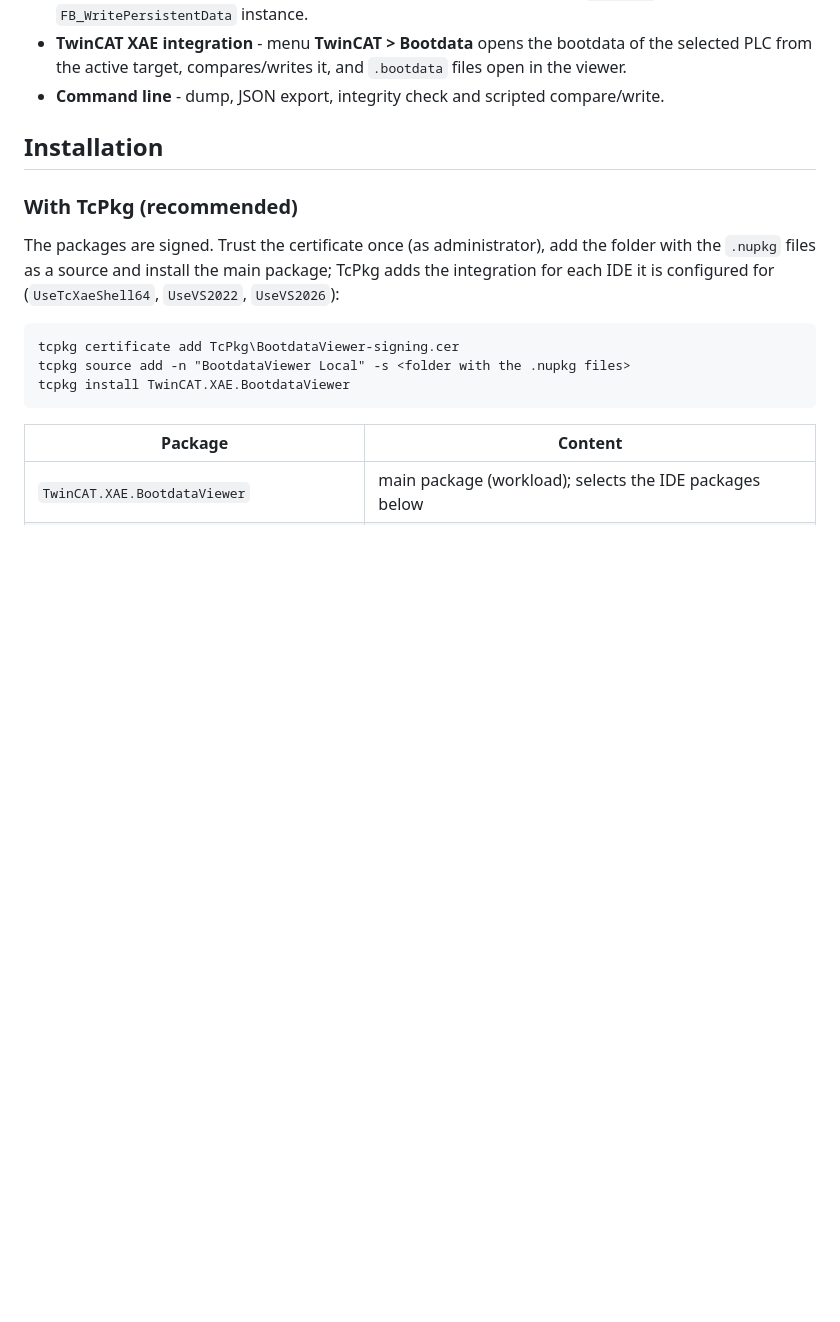
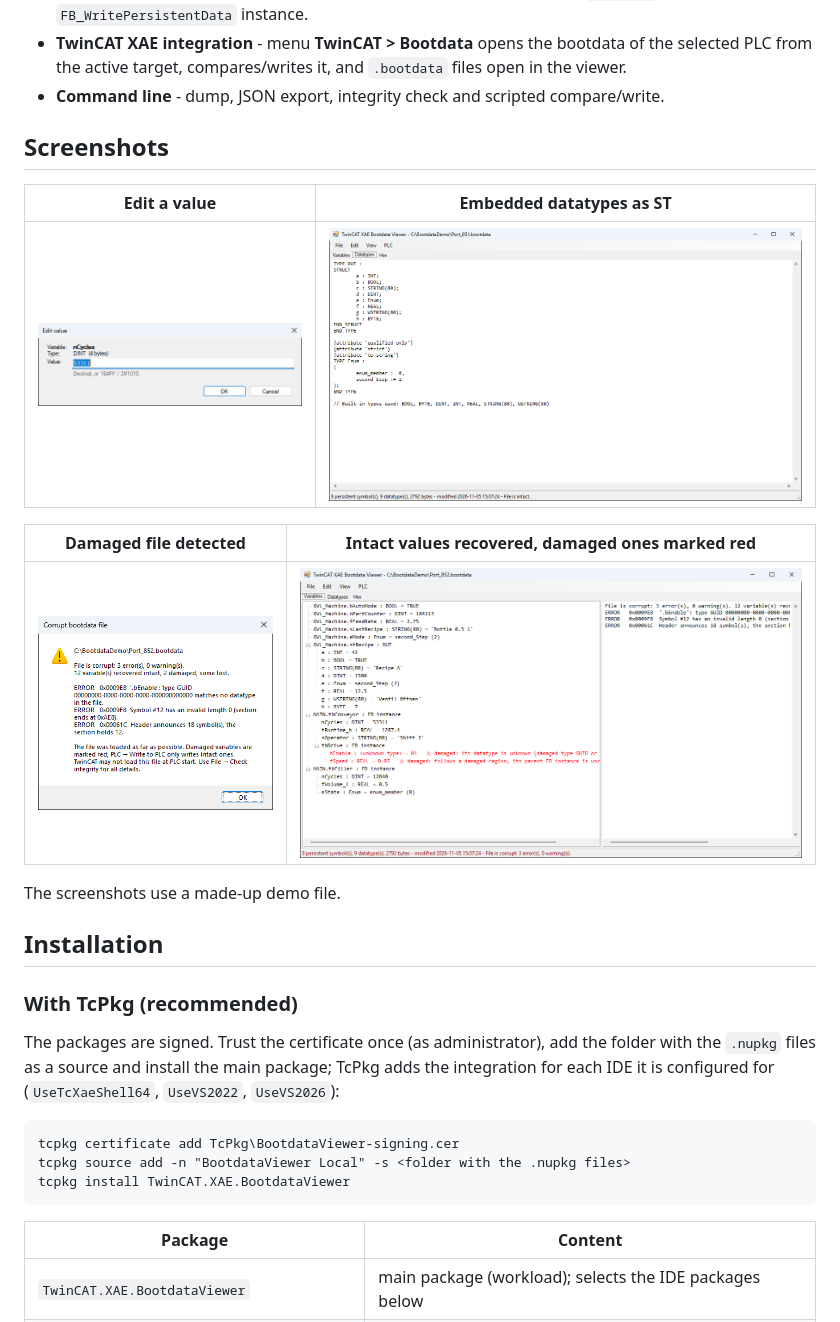
Before and after one commit to HA-Freak/TwinCAT-Bootdata-Viewer, a Markdown page: README.md, the part around one of its changes. GitHub-like rendering; pictures changed too: docs/screenshots/corrupt-recovered.png (added), docs/screenshots/corrupt-warning.png (added), docs/screenshots/datatypes.png (added); blank space fills up the shorter version.

Commit message:
Add screenshots to the README
Viewer, edit dialog, datatypes tab and a damaged file, taken with an
anonymous demo bootdata file.

Co-Authored-By: Claude Opus 5.5 <noreply@anthropic.com>

```diff
--- a/README.md
+++ b/README.md
@@ -30,6 +32,18 @@ name and type and writes them back into the running PLC by symbol name.
 - **TwinCAT XAE integration** - menu **TwinCAT > Bootdata** opens the bootdata of the selected PLC from
   the active target, compares/writes it, and `.bootdata` files open in the viewer.
 - **Command line** - dump, JSON export, integrity check and scripted compare/write.
+
+## Screenshots
+
+| Edit a value | Embedded datatypes as ST |
+|---|---|
+| ![Edit value dialog with input hint](docs/screenshots/edit-value.png) | ![Datatypes tab with STRUCT and enum declarations](docs/screenshots/datatypes.png) |
+
+| Damaged file detected | Intact values recovered, damaged ones marked red |
+|---|---|
+| ![Warning for a corrupt bootdata file with the integrity report](docs/screenshots/corrupt-warning.png) | ![Variables of a damaged file, two entries marked as damaged](docs/screenshots/corrupt-recovered.png) |
+
+The screenshots use a made-up demo file.
 
 ## Installation
 
```
Also changed, not shown: other parts of README.md (+2 -0 lines), docs/screenshots/viewer.png (added).
